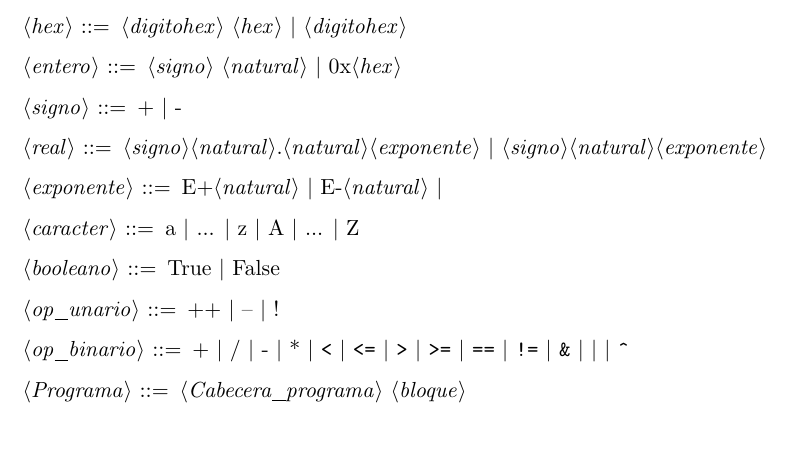
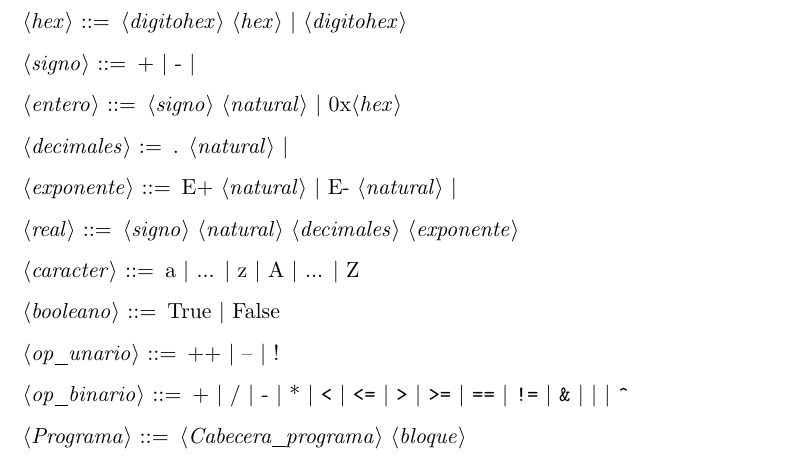
Before and after one commit to nacheteam/Procesadores-de-Lenguajes, a LaTeX document (gramatica.tex): part of page 1 of 2, cut so that both start at the same text. Compiled offline with pdfLaTeX.

Commit message:
Revisa expresiones numéricas

```diff
--- a/gramatica.tex
+++ b/gramatica.tex
@@ -14,13 +14,15 @@
 
 <hex> ::= <digitohex> <hex> | <digitohex>
 
+<signo> ::= + | - |
+
 <entero> ::= <signo> <natural> | 0x<hex>
 
-<signo> ::= + | -
+<decimales> := . <natural> |
 
-<real> ::= <signo><natural>.<natural><exponente> | <signo><natural><exponente>
+<exponente> ::= E+ <natural> | E- <natural> |
 
-<exponente> ::= E+<natural> | E-<natural> |
+<real> ::= <signo> <natural> <decimales> <exponente>
 
 <caracter> ::= a | ... | z | A | ... | Z
 
```
